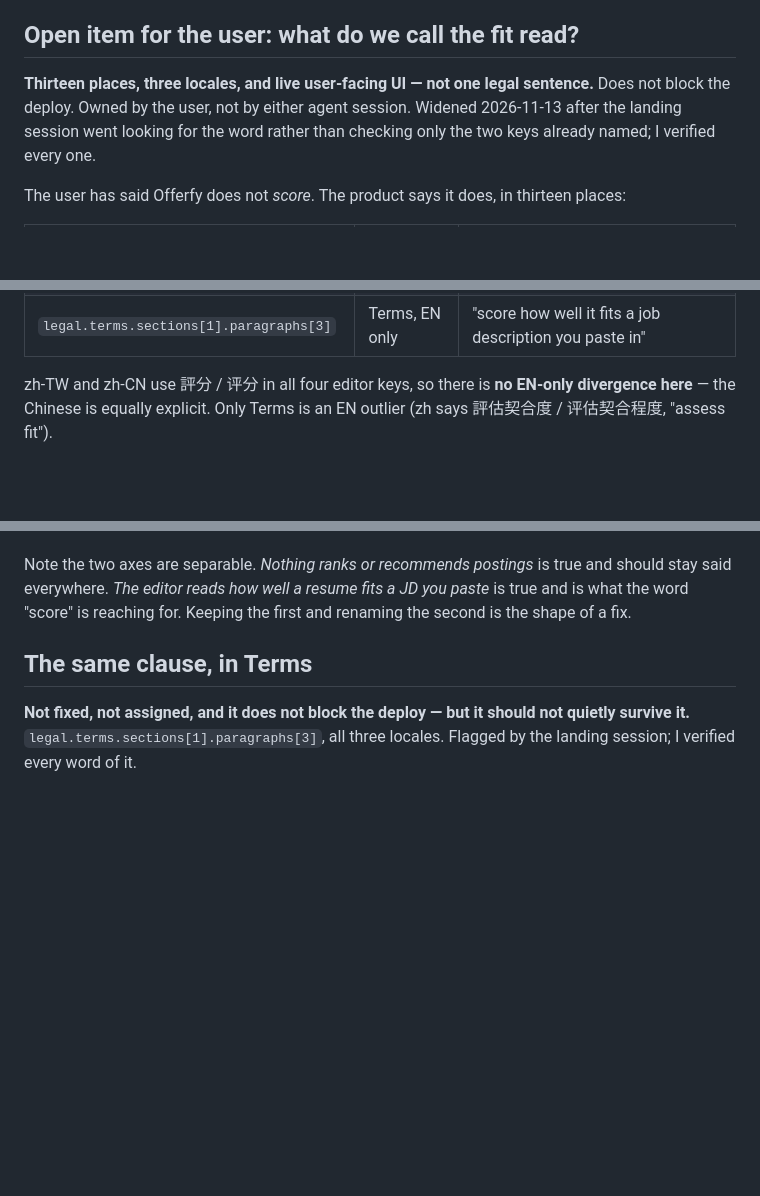
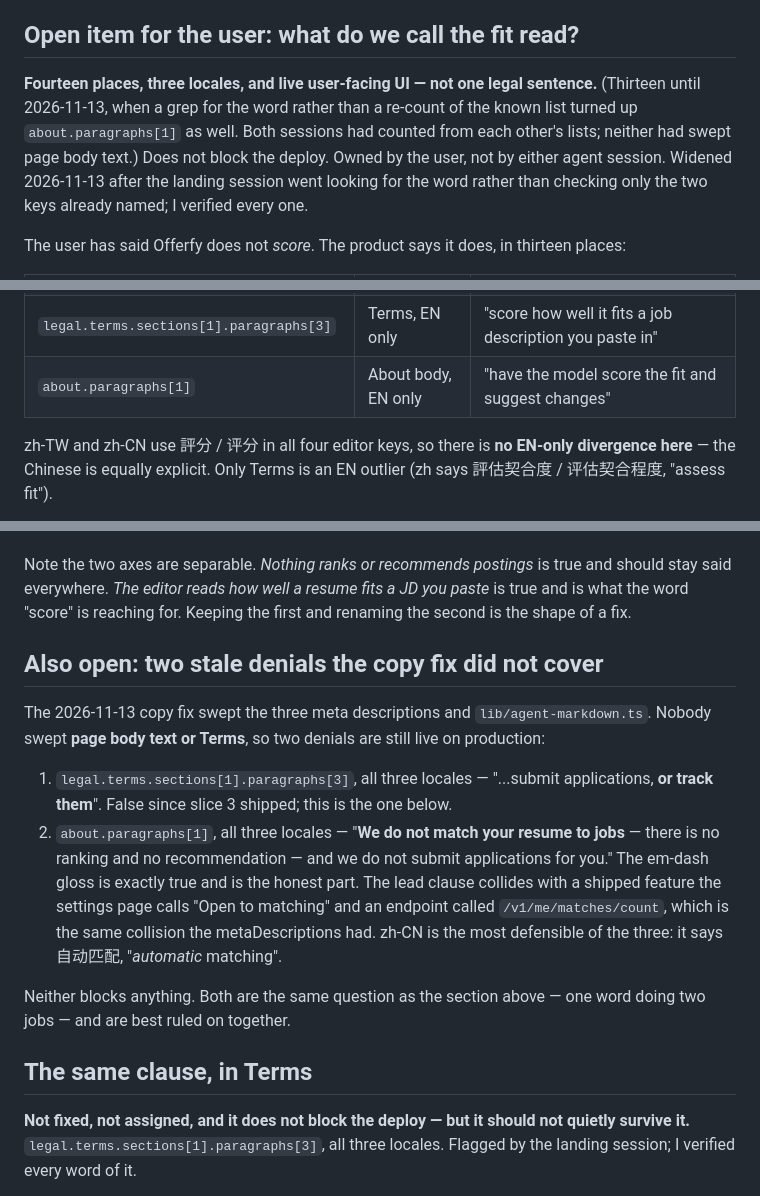
Before and after one commit to ruby0322/offerfy, a Markdown page: docs/superpowers/slice-3-deploy-checklist.md, 3 parts joined by grey strips. Drawn GitHub-style; blank space fills up the shorter version.

Commit message:
docs(jobs): a fourteenth scoring claim, and two denials the copy fix missed
Grepping for the word rather than re-counting the known list turned up
about.paragraphs[1] ("have the model score the fit"), so the open item is
fourteen places and not thirteen. Both sessions had been counting from each
other's lists and neither had swept page body text.

Same sweep found two stale denials still live, because the copy fix targeted
the meta descriptions and agent-markdown.ts and nobody looked at body text or
Terms: the Terms clause "...submit applications, or track them", false since
slice 3 shipped, and about.paragraphs[1]'s "We do not match your resume to
jobs". The latter's em-dash gloss ("no ranking and no recommendation") is
exactly true; it is the lead clause that collides with a feature the settings
page calls "Open to matching".

Co-Authored-By: Claude Opus 5 <noreply@anthropic.com>

```diff
--- a/docs/superpowers/slice-3-deploy-checklist.md
+++ b/docs/superpowers/slice-3-deploy-checklist.md
@@ -49,8 +49,10 @@ the catalog does from what the editor does.
 
 ## Open item for the user: what do we call the fit read?
 
-**Thirteen places, three locales, and live user-facing UI — not one legal
-sentence.** Does not block the deploy. Owned by the user, not by either agent
+**Fourteen places, three locales, and live user-facing UI — not one legal
+sentence.** (Thirteen until 2026-11-13, when a grep for the word rather than a
+re-count of the known list turned up `about.paragraphs[1]` as well. Both
+sessions had counted from each other's lists; neither had swept page body text.) Does not block the deploy. Owned by the user, not by either agent
 session. Widened 2026-11-13 after the landing session went looking for the word
 rather than checking only the two keys already named; I verified every one.
 
@@ -64,6 +66,7 @@ thirteen places:
 | `editor.familyNewTailorHint` ×3 | **user-facing UI** | "A copy aimed at one job, scored against that role" |
 | `editor.tailorDialogHint` ×3 | **user-facing UI** | "AI scores the resume against the role and suggests what to improve" |
 | `legal.terms.sections[1].paragraphs[3]` | Terms, EN only | "score how well it fits a job description you paste in" |
+| `about.paragraphs[1]` | About body, EN only | "have the model score the fit and suggest changes" |
 
 zh-TW and zh-CN use 評分 / 评分 in all four editor keys, so there is **no
 EN-only divergence here** — the Chinese is equally explicit. Only Terms is an
@@ -96,6 +99,26 @@ Note the two axes are separable. *Nothing ranks or recommends postings* is true
 and should stay said everywhere. *The editor reads how well a resume fits a JD
 you paste* is true and is what the word "score" is reaching for. Keeping the
 first and renaming the second is the shape of a fix.
+
+## Also open: two stale denials the copy fix did not cover
+
+The 2026-11-13 copy fix swept the three meta descriptions and
+`lib/agent-markdown.ts`. Nobody swept **page body text or Terms**, so two
+denials are still live on production:
+
+1. `legal.terms.sections[1].paragraphs[3]`, all three locales — "...submit
+   applications, **or track them**". False since slice 3 shipped; this is the
+   one below.
+2. `about.paragraphs[1]`, all three locales — "**We do not match your resume to
+   jobs** — there is no ranking and no recommendation — and we do not submit
+   applications for you." The em-dash gloss is exactly true and is the honest
+   part. The lead clause collides with a shipped feature the settings page calls
+   "Open to matching" and an endpoint called `/v1/me/matches/count`, which is
+   the same collision the metaDescriptions had. zh-CN is the most defensible of
+   the three: it says 自动匹配, "*automatic* matching".
+
+Neither blocks anything. Both are the same question as the section above —
+one word doing two jobs — and are best ruled on together.
 
 ## The same clause, in Terms
 
```
